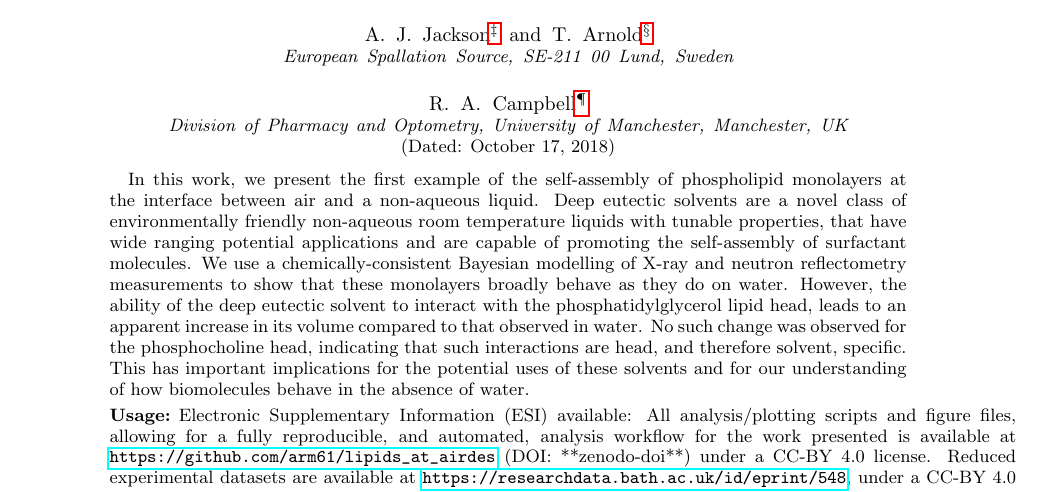
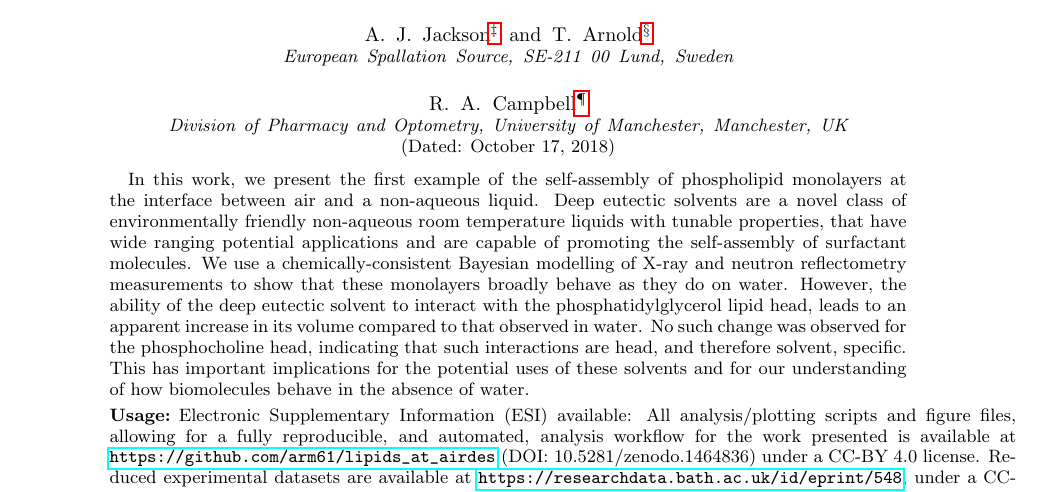
Before and after one commit to arm61/lipids_at_airdes, a LaTeX paper (reports/paper.tex): part of page 1 of 6, cut so that both start at the same text. Compiled offline with pdfLaTeX.

Commit message:
update zenodo doi

```diff
--- a/reports/paper.tex
+++ b/reports/paper.tex
@@ -97,8 +97,8 @@ Manchester, UK}
 Electronic Supplementary Information (ESI) available: All analysis/plotting
 scripts and figure files, allowing for a fully reproducible, and automated,
 analysis workflow for the work presented is available at
-\url{https://github.com/arm61/lipids_at_airdes} (DOI: **zenodo-doi**) under
-a CC-BY 4.0 license.
+\url{https://github.com/arm61/lipids_at_airdes} (DOI: 10.5281/zenodo.1464836)
+under a CC-BY 4.0 license.
 Reduced experimental datasets are available at
 \url{https://researchdata.bath.ac.uk/id/eprint/548}, under a CC-BY 4.0 license.
 \end{description}
```
Also changed, not shown: README.md, reports/paper.pdf.
